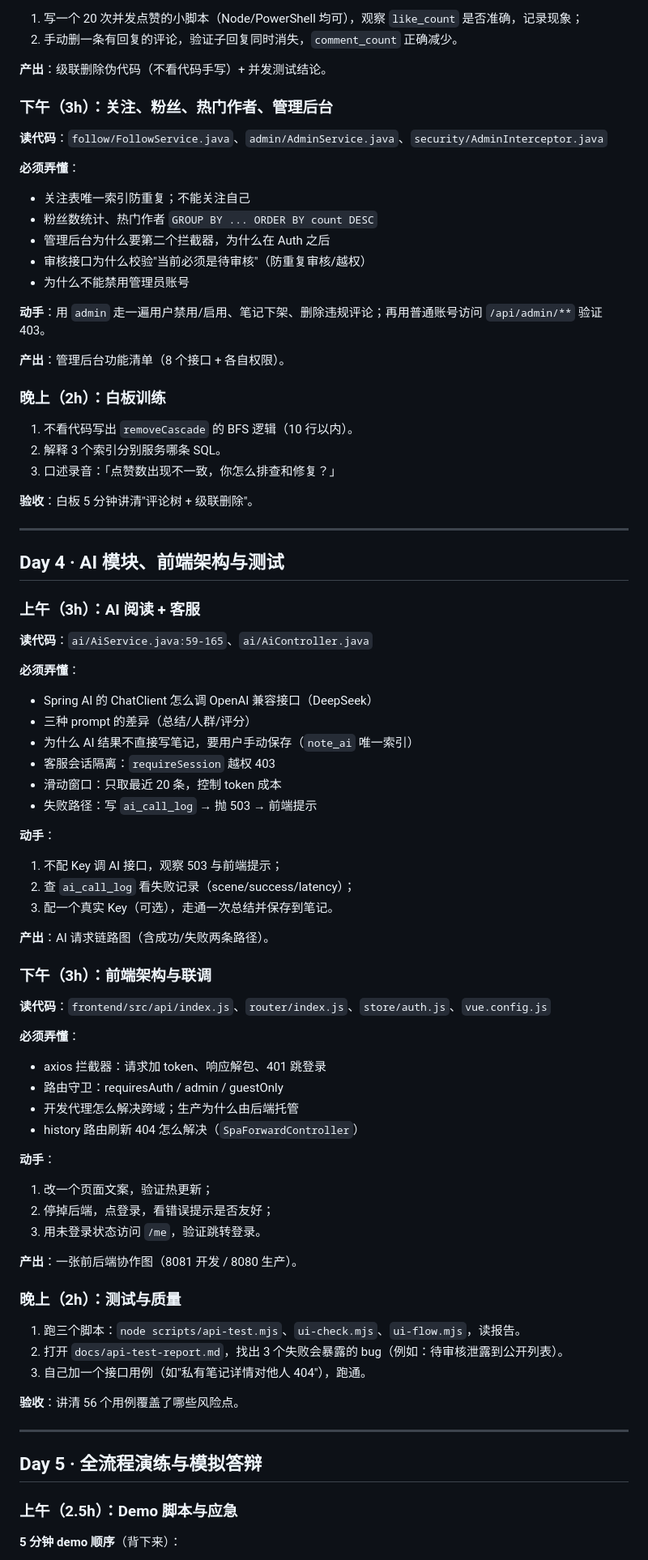
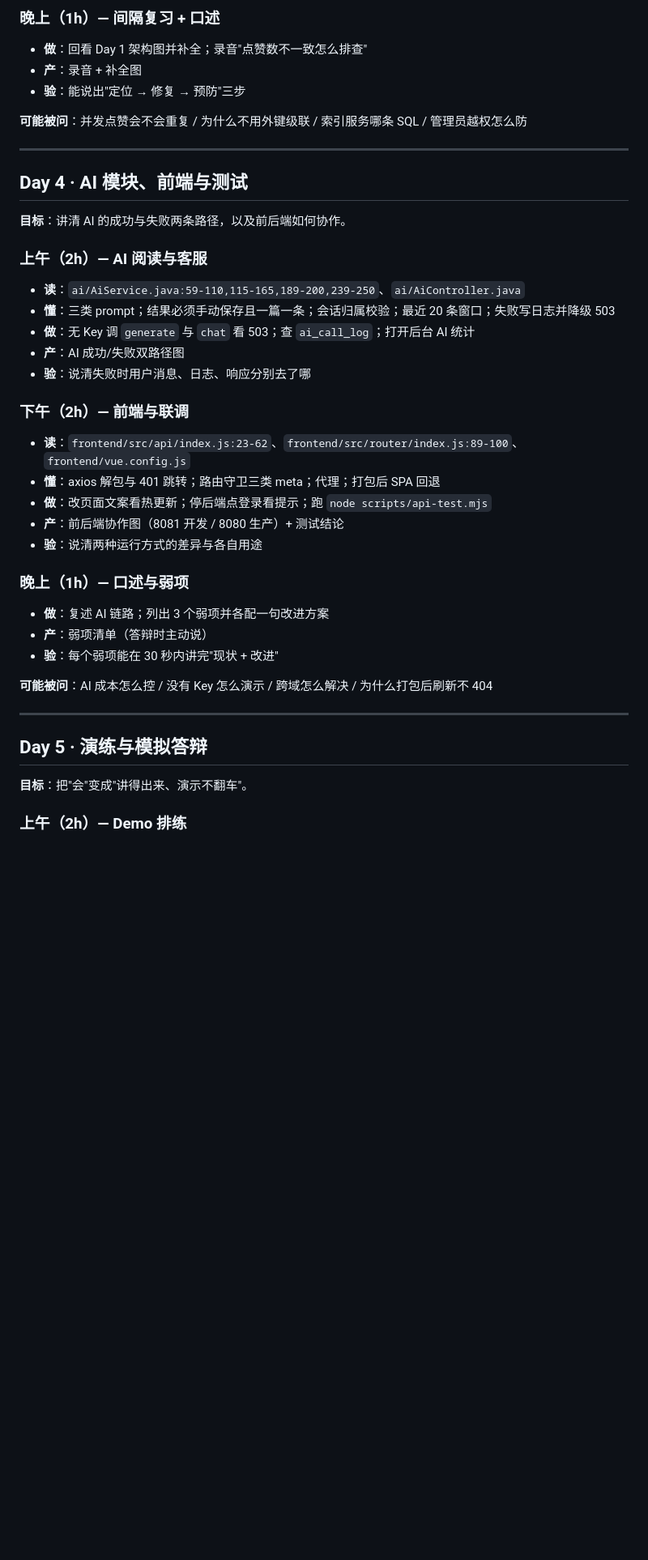
Before and after one commit to yyxwz123/note-workshop, a Markdown page: docs/五日答辩学习计划.md, the part around one of its changes. Shown at 81% size. Drawn GitHub-style; blank space fills up the shorter version.

```diff
--- a/docs/五日答辩学习计划.md
+++ b/docs/五日答辩学习计划.md
@@ -155,90 +135,47 @@ SELECT id,title,is_public,status,reject_reason FROM note ORDER BY id DESC LIMIT
 
-1. 写一个 20 次并发点赞的小脚本（Node/PowerShell 均可），观察 `like_count` 是否准确，记录现象；
-2. 手动删一条有回复的评论，验证子回复同时消失，`comment_count` 正确减少。
+### 晚上（1h）— 间隔复习 + 口述
 
-**产出**：级联删除伪代码（不看代码手写）+ 并发测试结论。
+- **做**：回看 Day 1 架构图并补全；录音"点赞数不一致怎么排查"
+- **产**：录音 + 补全图
+- **验**：能说出"定位 → 修复 → 预防"三步
 
-### 下午（3h）：关注、粉丝、热门作者、管理后台
-
-**读代码**：`follow/FollowService.java`、`admin/AdminService.java`、`security/AdminInterceptor.java`
-
-**必须弄懂**：
-
-- 关注表唯一索引防重复；不能关注自己
-- 粉丝数统计、热门作者 `GROUP BY ... ORDER BY count DESC`
-- 管理后台为什么要第二个拦截器，为什么在 Auth 之后
-- 审核接口为什么校验"当前必须是待审核"（防重复审核/越权）
-- 为什么不能禁用管理员账号
-
-**动手**：用 `admin` 走一遍用户禁用/启用、笔记下架、删除违规评论；再用普通账号访问 `/api/admin/**` 验证 403。
-
-**产出**：管理后台功能清单（8 个接口 + 各自权限）。
-
-### 晚上（2h）：白板训练
-
-1. 不看代码写出 `removeCascade` 的 BFS 逻辑（10 行以内）。
-2. 解释 3 个索引分别服务哪条 SQL。
-3. 口述录音：「点赞数出现不一致，你怎么排查和修复？」
-
-**验收**：白板 5 分钟讲清"评论树 + 级联删除"。
+**可能被问**：并发点赞会不会重复 / 为什么不用外键级联 / 索引服务哪条 SQL / 管理员越权怎么防
 
 ---
 
-## Day 4 · AI 模块、前端架构与测试
+## Day 4 · AI 模块、前端与测试
 
-### 上午（3h）：AI 阅读 + 客服
+**目标**：讲清 AI 的成功与失败两条路径，以及前后端如何协作。
 
-**读代码**：`ai/AiService.java:59-165`、`ai/AiController.java`
+### 上午（2h）— AI 阅读与客服
 
-**必须弄懂**：
+- **读**：`ai/AiService.java:59-110,115-165,189-200,239-250`、`ai/AiController.java`
+- **懂**：三类 prompt；结果必须手动保存且一篇一条；会话归属校验；最近 20 条窗口；失败写日志并降级 503
+- **做**：无 Key 调 `generate` 与 `chat` 看 503；查 `ai_call_log`；打开后台 AI 统计
+- **产**：AI 成功/失败双路径图
+- **验**：说清失败时用户消息、日志、响应分别去了哪
 
-- Spring AI 的 ChatClient 怎么调 OpenAI 兼容接口（DeepSeek）
-- 三种 prompt 的差异（总结/人群/评分）
-- 为什么 AI 结果不直接写笔记，要用户手动保存（`note_ai` 唯一索引）
-- 客服会话隔离：`requireSession` 越权 403
-- 滑动窗口：只取最近 20 条，控制 token 成本
-- 失败路径：写 `ai_call_log` → 抛 503 → 前端提示
+### 下午（2h）— 前端与联调
 
-**动手**：
+- **读**：`frontend/src/api/index.js:23-62`、`frontend/src/router/index.js:89-100`、`frontend/vue.config.js`
+- **懂**：axios 解包与 401 跳转；路由守卫三类 meta；代理；打包后 SPA 回退
+- **做**：改页面文案看热更新；停后端点登录看提示；跑 `node scripts/api-test.mjs`
+- **产**：前后端协作图（8081 开发 / 8080 生产）+ 测试结论
+- **验**：说清两种运行方式的差异与各自用途
 
-1. 不配 Key 调 AI 接口，观察 503 与前端提示；
-2. 查 `ai_call_log` 看失败记录（scene/success/latency）；
-3. 配一个真实 Key（可选），走通一次总结并保存到笔记。
+### 晚上（1h）— 口述与弱项
 
-**产出**：AI 请求链路图（含成功/失败两条路径）。
+- **做**：复述 AI 链路；列出 3 个弱项并各配一句改进方案
+- **产**：弱项清单（答辩时主动说）
+- **验**：每个弱项能在 30 秒内讲完"现状 + 改进"
 
-### 下午（3h）：前端架构与联调
-
-**读代码**：`frontend/src/api/index.js`、`router/index.js`、`store/auth.js`、`vue.config.js`
-
-**必须弄懂**：
-
-- axios 拦截器：请求加 token、响应解包、401 跳登录
-- 路由守卫：requiresAuth / admin / guestOnly
-- 开发代理怎么解决跨域；生产为什么由后端托管
-- history 路由刷新 404 怎么解决（`SpaForwardController`）
-
-**动手**：
-
-1. 改一个页面文案，验证热更新；
-2. 停掉后端，点登录，看错误提示是否友好；
-3. 用未登录状态访问 `/me`，验证跳转登录。
-
-**产出**：一张前后端协作图（8081 开发 / 8080 生产）。
-
-### 晚上（2h）：测试与质量
-
-1. 跑三个脚本：`node scripts/api-test.mjs`、`ui-check.mjs`、`ui-flow.mjs`，读报告。
-2. 打开 `docs/api-test-report.md`，找出 3 个失败会暴露的 bug（例如：待审核泄露到公开列表）。
-3. 自己加一个接口用例（如"私有笔记详情对他人 404"），跑通。
-
-**验收**：讲清 56 个用例覆盖了哪些风险点。
+**可能被问**：AI 成本怎么控 / 没有 Key 怎么演示 / 跨域怎么解决 / 为什么打包后刷新不 404
 
 ---
 
-## Day 5 · 全流程演练与模拟答辩
+## Day 5 · 演练与模拟答辩
 
-### 上午（2.5h）：Demo 脚本与应急
+**目标**：把"会"变成"讲得出来、演示不翻车"。
 
-**5 分钟 demo 顺序**（背下来）：
+### 上午（2h）— Demo 排练
 
```
Also changed, not shown: other parts of docs/五日答辩学习计划.md (+160 -180 lines).
